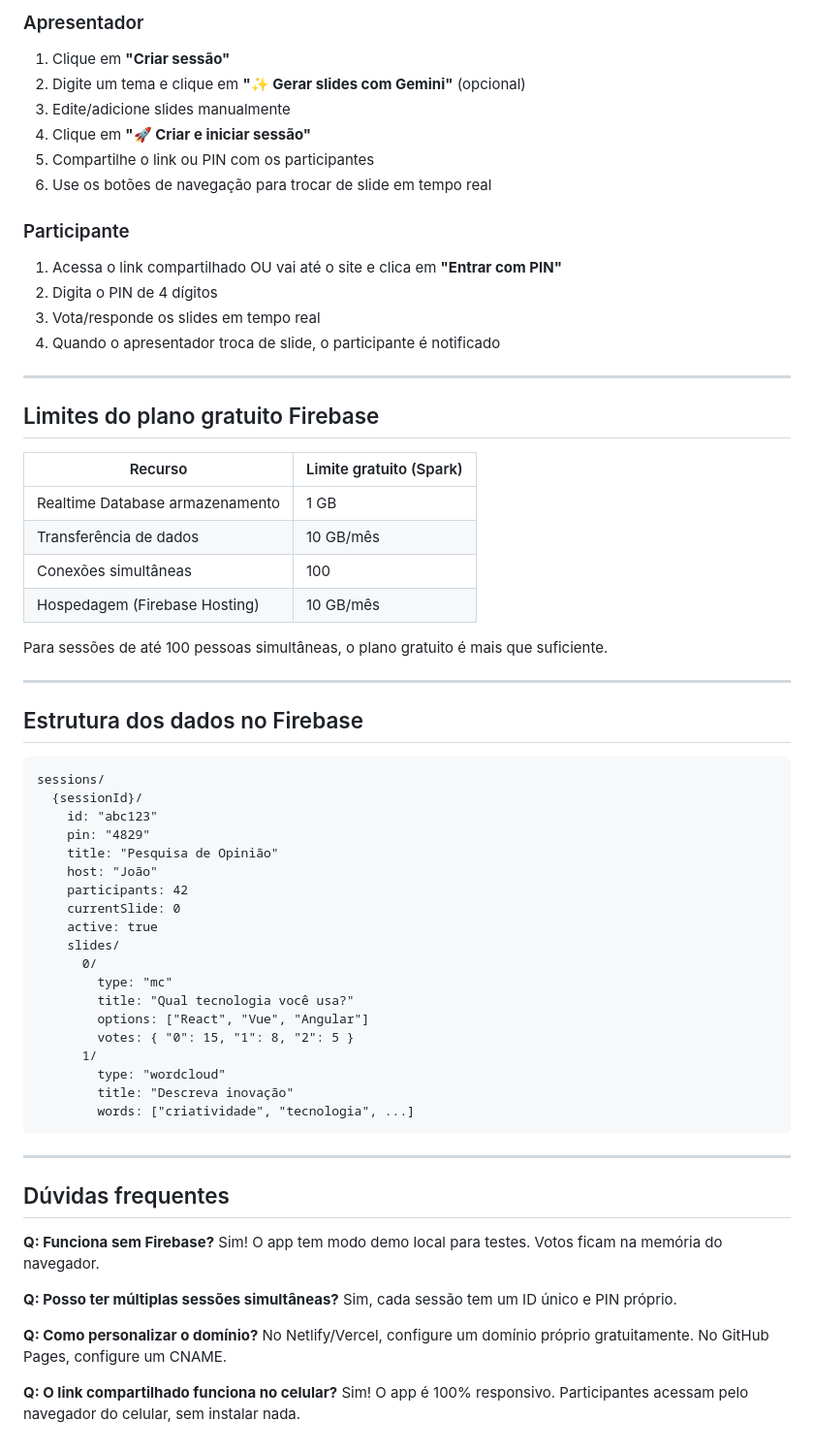
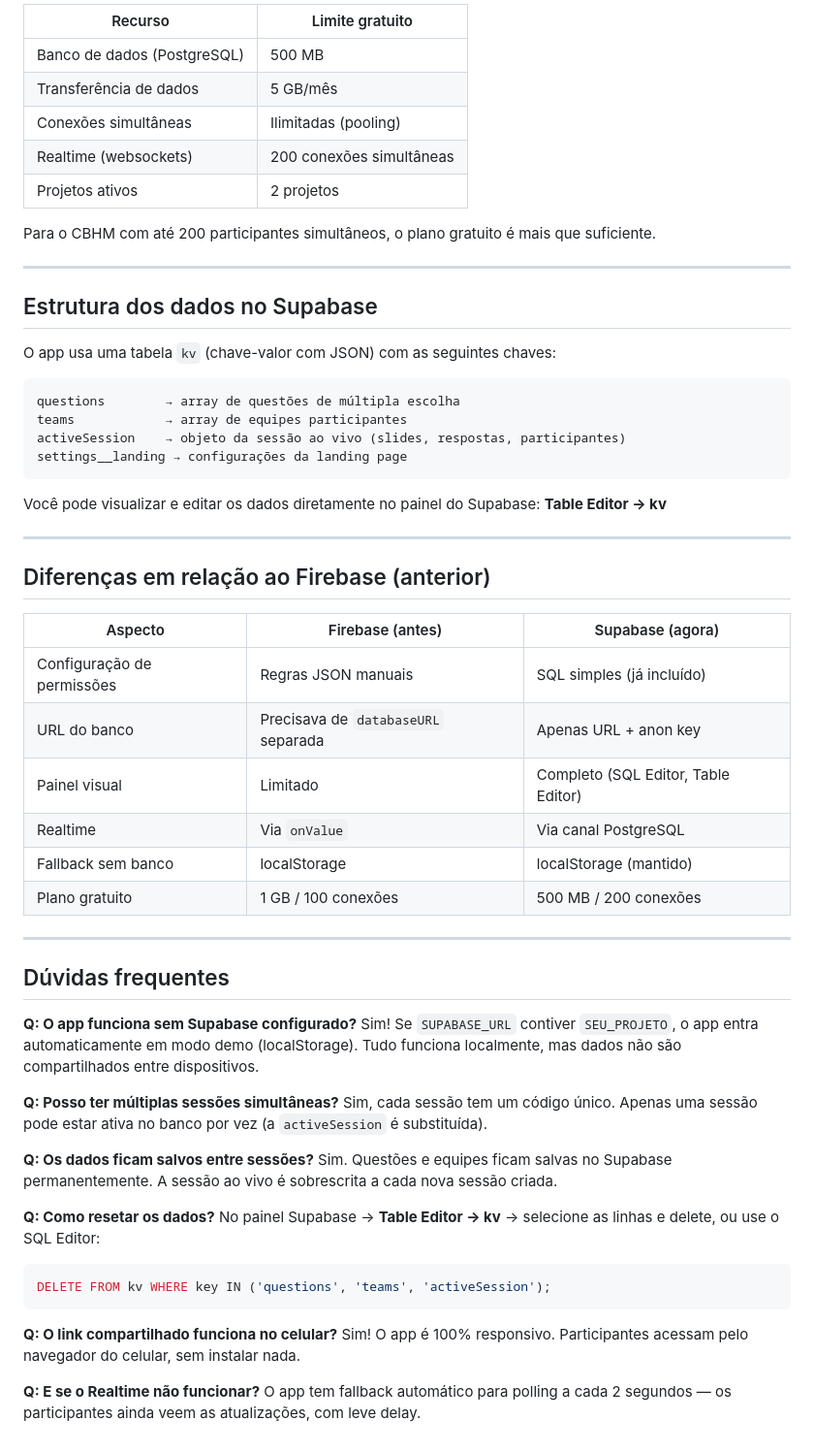
Before and after one commit to sistemaschefe-debug/cbhm, a Markdown page: README.md, the part around one of its changes. Shown at 97% size. GitHub-like rendering.

Commit message:
Migrar documentação de Firebase para Supabase
Atualiza o README.md para refletir a migração do Firebase para Supabase, incluindo novos passos e recursos.

````diff
--- a/README.md
+++ b/README.md
@@ -131,69 +171,64 @@ App em: `https://SEU_PROJETO.web.app`
 
-### Apresentador
-1. Clique em **"Criar sessão"**
-2. Digite um tema e clique em **"✨ Gerar slides com Gemini"** (opcional)
-3. Edite/adicione slides manualmente
-4. Clique em **"🚀 Criar e iniciar sessão"**
-5. Compartilhe o link ou PIN com os participantes
-6. Use os botões de navegação para trocar de slide em tempo real
+| Recurso | Limite gratuito |
+|---|---|
+| Banco de dados (PostgreSQL) | 500 MB |
+| Transferência de dados | 5 GB/mês |
+| Conexões simultâneas | Ilimitadas (pooling) |
+| Realtime (websockets) | 200 conexões simultâneas |
+| Projetos ativos | 2 projetos |
 
-### Participante
-1. Acessa o link compartilhado OU vai até o site e clica em **"Entrar com PIN"**
-2. Digita o PIN de 4 dígitos
-3. Vota/responde os slides em tempo real
-4. Quando o apresentador troca de slide, o participante é notificado
+Para o CBHM com até 200 participantes simultâneos, o plano gratuito é mais que suficiente.
 
 ---
 
-## Limites do plano gratuito Firebase
+## Estrutura dos dados no Supabase
 
-| Recurso | Limite gratuito (Spark) |
-|---|---|
-| Realtime Database armazenamento | 1 GB |
-| Transferência de dados | 10 GB/mês |
-| Conexões simultâneas | 100 |
-| Hospedagem (Firebase Hosting) | 10 GB/mês |
+O app usa uma tabela `kv` (chave-valor com JSON) com as seguintes chaves:
 
-Para sessões de até 100 pessoas simultâneas, o plano gratuito é mais que suficiente.
+```
+questions        → array de questões de múltipla escolha
+teams            → array de equipes participantes
+activeSession    → objeto da sessão ao vivo (slides, respostas, participantes)
+settings__landing → configurações da landing page
+```
+
+Você pode visualizar e editar os dados diretamente no painel do Supabase:
+**Table Editor → kv**
 
 ---
 
-## Estrutura dos dados no Firebase
+## Diferenças em relação ao Firebase (anterior)
 
-```
-sessions/
-  {sessionId}/
-    id: "abc123"
-    pin: "4829"
-    title: "Pesquisa de Opinião"
-    host: "João"
-    participants: 42
-    currentSlide: 0
-    active: true
-    slides/
-      0/
-        type: "mc"
-        title: "Qual tecnologia você usa?"
-        options: ["React", "Vue", "Angular"]
-        votes: { "0": 15, "1": 8, "2": 5 }
-      1/
-        type: "wordcloud"
-        title: "Descreva inovação"
-        words: ["criatividade", "tecnologia", ...]
-```
+| Aspecto | Firebase (antes) | Supabase (agora) |
+|---|---|---|
+| Configuração de permissões | Regras JSON manuais | SQL simples (já incluído) |
+| URL do banco | Precisava de `databaseURL` separada | Apenas URL + anon key |
+| Painel visual | Limitado | Completo (SQL Editor, Table Editor) |
+| Realtime | Via `onValue` | Via canal PostgreSQL |
+| Fallback sem banco | localStorage | localStorage (mantido) |
+| Plano gratuito | 1 GB / 100 conexões | 500 MB / 200 conexões |
 
 ---
 
 ## Dúvidas frequentes
 
-**Q: Funciona sem Firebase?**
-Sim! O app tem modo demo local para testes. Votos ficam na memória do navegador.
+**Q: O app funciona sem Supabase configurado?**
+Sim! Se `SUPABASE_URL` contiver `SEU_PROJETO`, o app entra automaticamente em modo demo (localStorage). Tudo funciona localmente, mas dados não são compartilhados entre dispositivos.
 
 **Q: Posso ter múltiplas sessões simultâneas?**
-Sim, cada sessão tem um ID único e PIN próprio.
+Sim, cada sessão tem um código único. Apenas uma sessão pode estar ativa no banco por vez (a `activeSession` é substituída).
 
-**Q: Como personalizar o domínio?**
-No Netlify/Vercel, configure um domínio próprio gratuitamente. No GitHub Pages, configure um CNAME.
+**Q: Os dados ficam salvos entre sessões?**
+Sim. Questões e equipes ficam salvas no Supabase permanentemente. A sessão ao vivo é sobrescrita a cada nova sessão criada.
+
+**Q: Como resetar os dados?**
+No painel Supabase → **Table Editor → kv** → selecione as linhas e delete, ou use o SQL Editor:
+```sql
+DELETE FROM kv WHERE key IN ('questions', 'teams', 'activeSession');
+```
 
 **Q: O link compartilhado funciona no celular?**
 Sim! O app é 100% responsivo. Participantes acessam pelo navegador do celular, sem instalar nada.
+
+**Q: E se o Realtime não funcionar?**
+O app tem fallback automático para polling a cada 2 segundos — os participantes ainda veem as atualizações, com leve delay.
````
Also changed, not shown: other parts of README.md (+100 -60 lines).
